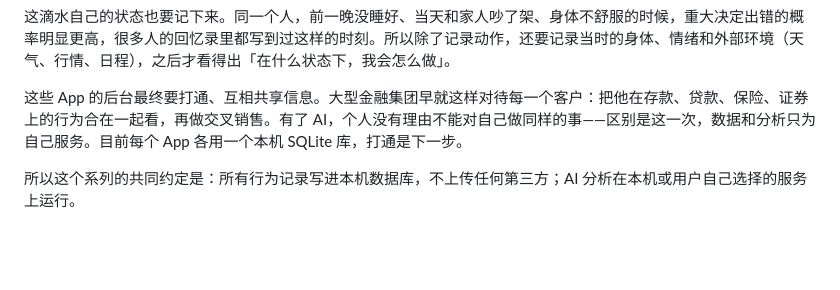
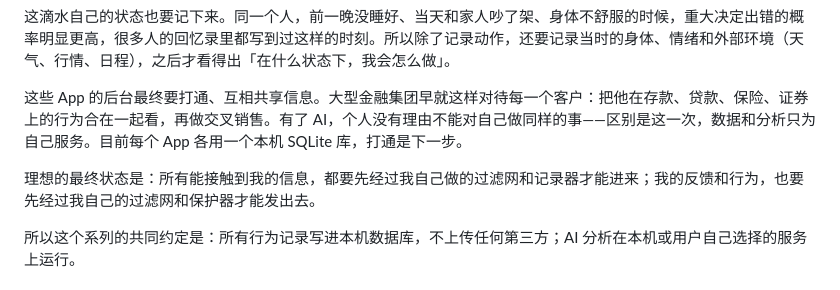
Before and after one commit to faithpricejp-source/kaimono, a Markdown page: README.md, the part around the change. Drawn GitHub-style; blank space fills up the shorter version.

Commit message:
README: ideal end state

```diff
--- a/README.md
+++ b/README.md
@@ -15,6 +15,8 @@ macOS 上是一个 WKWebView 外壳（`買物.app`），背后是一个只监听
 这滴水自己的状态也要记下来。同一个人，前一晚没睡好、当天和家人吵了架、身体不舒服的时候，重大决定出错的概率明显更高，很多人的回忆录里都写到过这样的时刻。所以除了记录动作，还要记录当时的身体、情绪和外部环境（天气、行情、日程），之后才看得出「在什么状态下，我会怎么做」。
 
 这些 App 的后台最终要打通、互相共享信息。大型金融集团早就这样对待每一个客户：把他在存款、贷款、保险、证券上的行为合在一起看，再做交叉销售。有了 AI，个人没有理由不能对自己做同样的事——区别是这一次，数据和分析只为自己服务。目前每个 App 各用一个本机 SQLite 库，打通是下一步。
+
+理想的最终状态是：所有能接触到我的信息，都要先经过我自己做的过滤网和记录器才能进来；我的反馈和行为，也要先经过我自己的过滤网和保护器才能发出去。
 
 所以这个系列的共同约定是：所有行为记录写进本机数据库，不上传任何第三方；AI 分析在本机或用户自己选择的服务上运行。
 
```
